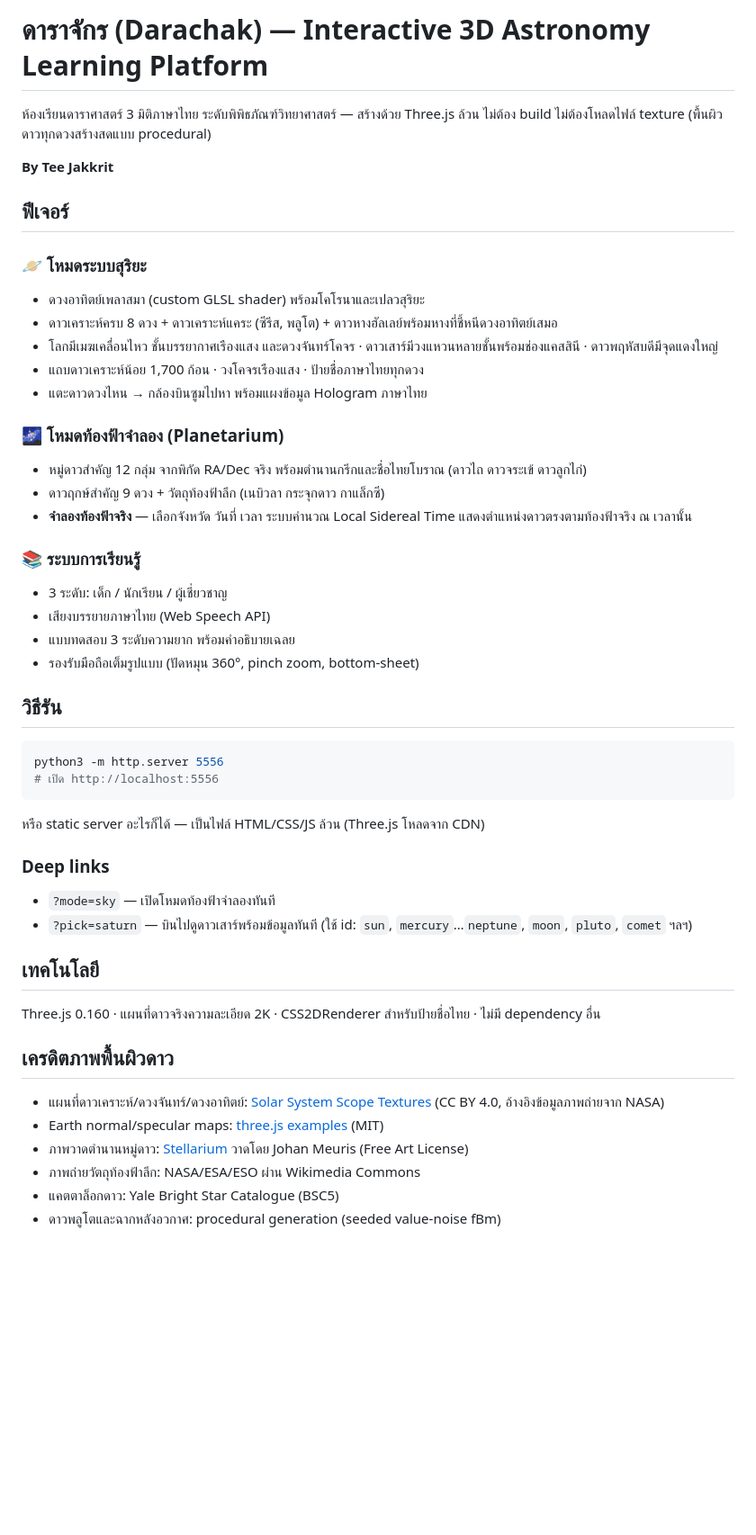
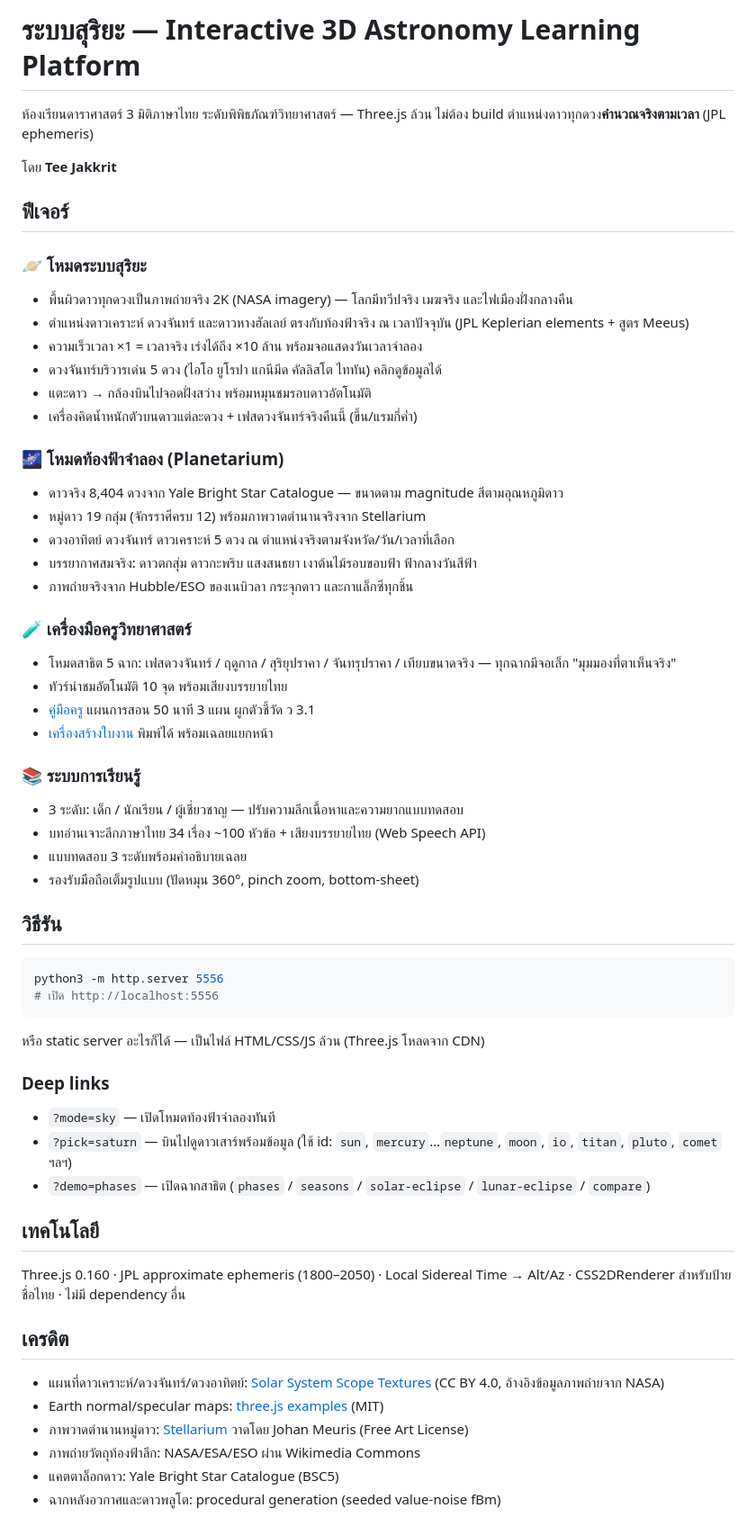
Before and after one commit to titee12345678/darachak, a Markdown page: README.md, the part around the change. Shown at 90% size. GitHub-like rendering; blank space fills up the shorter version.

Commit message:
อัปเดต README ให้ตรงสถานะปัจจุบัน + แก้ format markdown
Co-Authored-By: Claude Fable 5 <noreply@anthropic.com>

```diff
--- a/README.md
+++ b/README.md
@@ -1,27 +1,40 @@
-# ดาราจักร (Darachak) — Interactive 3D Astronomy Learning Platform
+# ระบบสุริยะ — Interactive 3D Astronomy Learning Platform
 
-ห้องเรียนดาราศาสตร์ 3 มิติภาษาไทย ระดับพิพิธภัณฑ์วิทยาศาสตร์ — สร้างด้วย Three.js ล้วน ไม่ต้อง build ไม่ต้องโหลดไฟล์ texture (พื้นผิวดาวทุกดวงสร้างสดแบบ procedural)
+ห้องเรียนดาราศาสตร์ 3 มิติภาษาไทย ระดับพิพิธภัณฑ์วิทยาศาสตร์ — Three.js ล้วน ไม่ต้อง build ตำแหน่งดาวทุกดวง**คำนวณจริงตามเวลา** (JPL ephemeris)
 
-**By Tee Jakkrit**
+โดย **Tee Jakkrit**
 
 ## ฟีเจอร์
 
 ### 🪐 โหมดระบบสุริยะ
-- ดวงอาทิตย์เพลาสมา (custom GLSL shader) พร้อมโคโรนาและเปลวสุริยะ
-- ดาวเคราะห์ครบ 8 ดวง + ดาวเคราะห์แคระ (ซีรีส, พลูโต) + ดาวหางฮัลเลย์พร้อมหางที่ชี้หนีดวงอาทิตย์เสมอ
-- โลกมีเมฆเคลื่อนไหว ชั้นบรรยากาศเรืองแสง และดวงจันทร์โคจร · ดาวเสาร์มีวงแหวนหลายชั้นพร้อมช่องแคสสินี · ดาวพฤหัสบดีมีจุดแดงใหญ่
-- แถบดาวเคราะห์น้อย 1,700 ก้อน · วงโคจรเรืองแสง · ป้ายชื่อภาษาไทยทุกดวง
-- แตะดาวดวงไหน → กล้องบินซูมไปหา พร้อมแผงข้อมูล Hologram ภาษาไทย
+
+- พื้นผิวดาวทุกดวงเป็นภาพถ่ายจริง 2K (NASA imagery) — โลกมีทวีปจริง เมฆจริง และไฟเมืองฝั่งกลางคืน
+- ตำแหน่งดาวเคราะห์ ดวงจันทร์ และดาวหางฮัลเลย์ ตรงกับท้องฟ้าจริง ณ เวลาปัจจุบัน (JPL Keplerian elements + สูตร Meeus)
+- ความเร็วเวลา ×1 = เวลาจริง เร่งได้ถึง ×10 ล้าน พร้อมจอแสดงวันเวลาจำลอง
+- ดวงจันทร์บริวารเด่น 5 ดวง (ไอโอ ยูโรปา แกนีมีด คัลลิสโต ไททัน) คลิกดูข้อมูลได้
+- แตะดาว → กล้องบินไปจอดฝั่งสว่าง พร้อมหมุนชมรอบดาวอัตโนมัติ
+- เครื่องคิดน้ำหนักตัวบนดาวแต่ละดวง + เฟสดวงจันทร์จริงคืนนี้ (ขึ้น/แรมกี่ค่ำ)
 
 ### 🌌 โหมดท้องฟ้าจำลอง (Planetarium)
-- หมู่ดาวสำคัญ 12 กลุ่ม จากพิกัด RA/Dec จริง พร้อมตำนานกรีกและชื่อไทยโบราณ (ดาวไถ ดาวจระเข้ ดาวลูกไก่)
-- ดาวฤกษ์สำคัญ 9 ดวง + วัตถุท้องฟ้าลึก (เนบิวลา กระจุกดาว กาแล็กซี)
-- **จำลองท้องฟ้าจริง** — เลือกจังหวัด วันที่ เวลา ระบบคำนวณ Local Sidereal Time แสดงตำแหน่งดาวตรงตามท้องฟ้าจริง ณ เวลานั้น
+
+- ดาวจริง 8,404 ดวงจาก Yale Bright Star Catalogue — ขนาดตาม magnitude สีตามอุณหภูมิดาว
+- หมู่ดาว 19 กลุ่ม (จักรราศีครบ 12) พร้อมภาพวาดตำนานจริงจาก Stellarium
+- ดวงอาทิตย์ ดวงจันทร์ ดาวเคราะห์ 5 ดวง ณ ตำแหน่งจริงตามจังหวัด/วัน/เวลาที่เลือก
+- บรรยากาศสมจริง: ดาวตกสุ่ม ดาวกะพริบ แสงสนธยา เงาต้นไม้รอบขอบฟ้า ฟ้ากลางวันสีฟ้า
+- ภาพถ่ายจริงจาก Hubble/ESO ของเนบิวลา กระจุกดาว และกาแล็กซีทุกชิ้น
+
+### 🧪 เครื่องมือครูวิทยาศาสตร์
+
+- โหมดสาธิต 5 ฉาก: เฟสดวงจันทร์ / ฤดูกาล / สุริยุปราคา / จันทรุปราคา / เทียบขนาดจริง — ทุกฉากมีจอเล็ก "มุมมองที่ตาเห็นจริง"
+- ทัวร์นำชมอัตโนมัติ 10 จุด พร้อมเสียงบรรยายไทย
+- [คู่มือครู](teacher.html) แผนการสอน 50 นาที 3 แผน ผูกตัวชี้วัด ว 3.1
+- [เครื่องสร้างใบงาน](worksheet.html) พิมพ์ได้ พร้อมเฉลยแยกหน้า
 
 ### 📚 ระบบการเรียนรู้
-- 3 ระดับ: เด็ก / นักเรียน / ผู้เชี่ยวชาญ
-- เสียงบรรยายภาษาไทย (Web Speech API)
-- แบบทดสอบ 3 ระดับความยาก พร้อมคำอธิบายเฉลย
+
+- 3 ระดับ: เด็ก / นักเรียน / ผู้เชี่ยวชาญ — ปรับความลึกเนื้อหาและความยากแบบทดสอบ
+- บทอ่านเจาะลึกภาษาไทย 34 เรื่อง ~100 หัวข้อ + เสียงบรรยายไทย (Web Speech API)
+- แบบทดสอบ 3 ระดับพร้อมคำอธิบายเฉลย
 - รองรับมือถือเต็มรูปแบบ (ปัดหมุน 360°, pinch zoom, bottom-sheet)
 
 ## วิธีรัน
@@ -34,18 +47,20 @@ python3 -m http.server 5556
 หรือ static server อะไรก็ได้ — เป็นไฟล์ HTML/CSS/JS ล้วน (Three.js โหลดจาก CDN)
 
 ### Deep links
+
 - `?mode=sky` — เปิดโหมดท้องฟ้าจำลองทันที
-- `?pick=saturn` — บินไปดูดาวเสาร์พร้อมข้อมูลทันที (ใช้ id: `sun`, `mercury`…`neptune`, `moon`, `pluto`, `comet` ฯลฯ)
+- `?pick=saturn` — บินไปดูดาวเสาร์พร้อมข้อมูล (ใช้ id: `sun`, `mercury`…`neptune`, `moon`, `io`, `titan`, `pluto`, `comet` ฯลฯ)
+- `?demo=phases` — เปิดฉากสาธิต (`phases` / `seasons` / `solar-eclipse` / `lunar-eclipse` / `compare`)
 
 ## เทคโนโลยี
 
-Three.js 0.160 · แผนที่ดาวจริงความละเอียด 2K · CSS2DRenderer สำหรับป้ายชื่อไทย · ไม่มี dependency อื่น
+Three.js 0.160 · JPL approximate ephemeris (1800–2050) · Local Sidereal Time → Alt/Az · CSS2DRenderer สำหรับป้ายชื่อไทย · ไม่มี dependency อื่น
 
-## เครดิตภาพพื้นผิวดาว
+## เครดิต
 
 - แผนที่ดาวเคราะห์/ดวงจันทร์/ดวงอาทิตย์: [Solar System Scope Textures](https://www.solarsystemscope.com/textures/) (CC BY 4.0, อ้างอิงข้อมูลภาพถ่ายจาก NASA)
 - Earth normal/specular maps: [three.js examples](https://threejs.org/) (MIT)
 - ภาพวาดตำนานหมู่ดาว: [Stellarium](https://stellarium.org/) วาดโดย Johan Meuris (Free Art License)
 - ภาพถ่ายวัตถุท้องฟ้าลึก: NASA/ESA/ESO ผ่าน Wikimedia Commons
 - แคตตาล็อกดาว: Yale Bright Star Catalogue (BSC5)
-- ดาวพลูโตและฉากหลังอวกาศ: procedural generation (seeded value-noise fBm)
+- ฉากหลังอวกาศและดาวพลูโต: procedural generation (seeded value-noise fBm)
```
